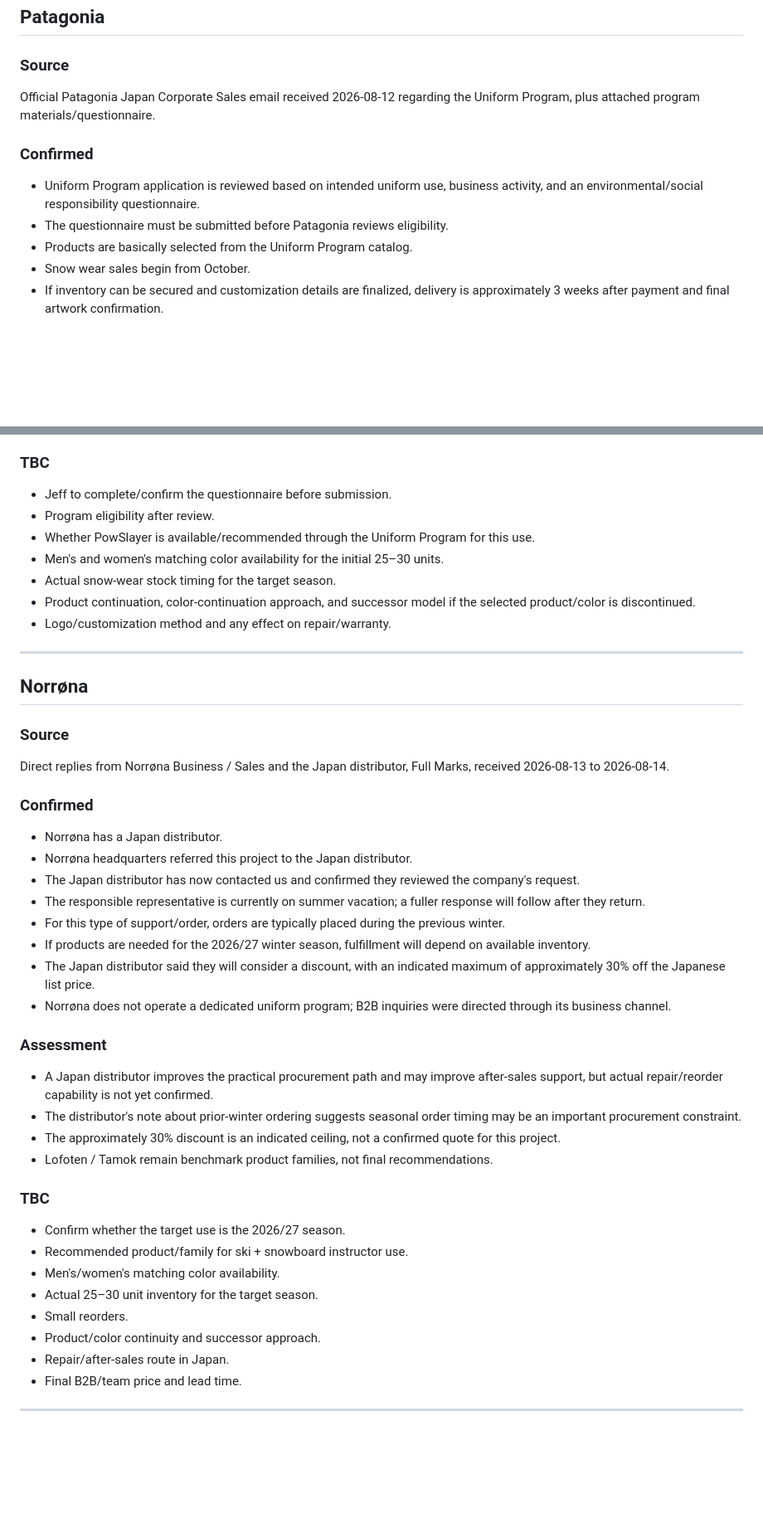
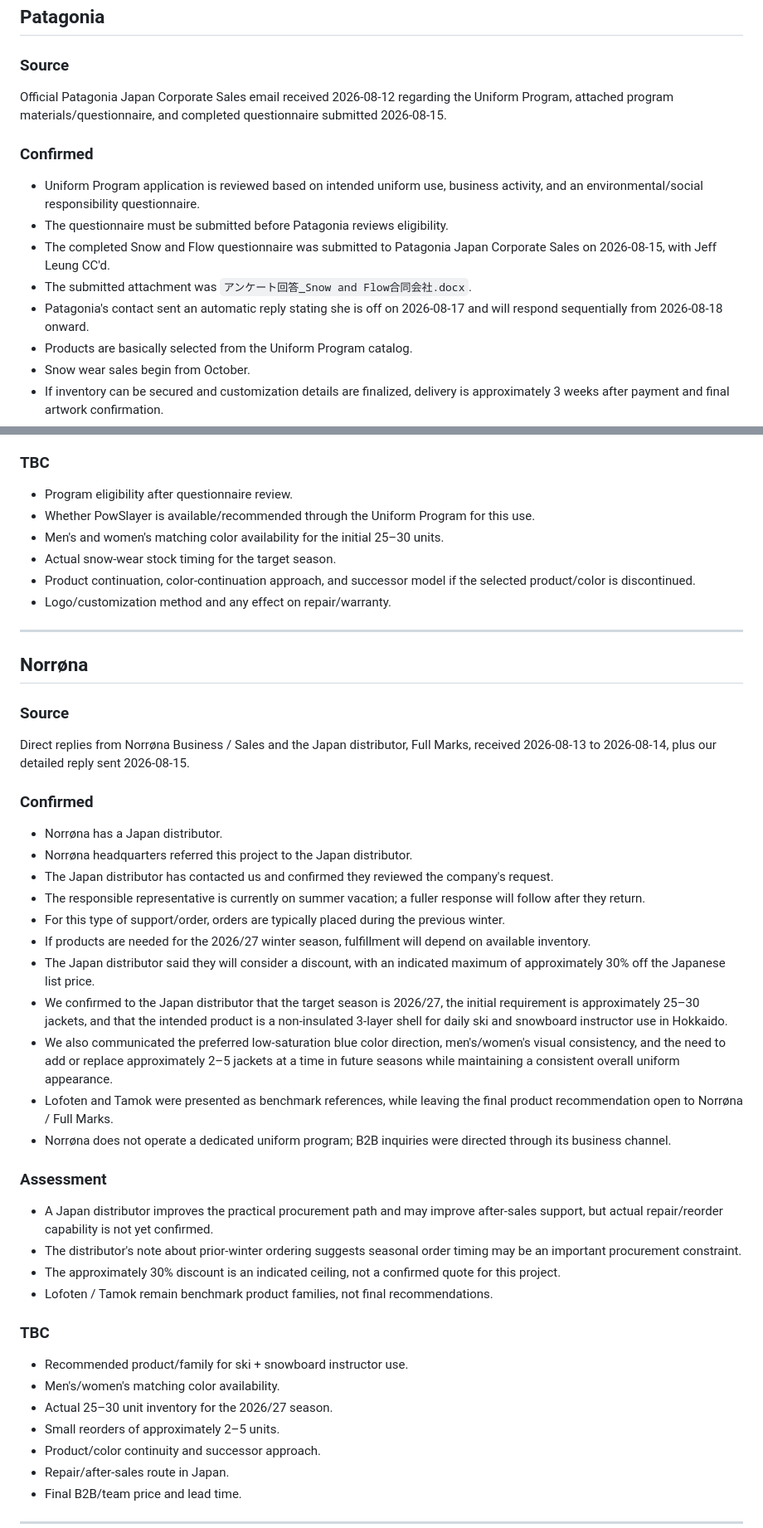
Before and after one commit to Joesnf/uniform-project-report, a Markdown page: supplier-facts.md, 2 parts joined by grey strips. Shown at 83% size. Rendered like a GitHub page; blank space fills up the shorter version.

Commit message:
Update supplier statuses after Patagonia submission and Norrøna reply

```diff
--- a/supplier-facts.md
+++ b/supplier-facts.md
@@ -18,11 +18,14 @@ This file is the source-of-truth record for supplier information used in the Uni
 ## Patagonia
 
 ### Source
-Official Patagonia Japan Corporate Sales email received 2026-08-12 regarding the Uniform Program, plus attached program materials/questionnaire.
+Official Patagonia Japan Corporate Sales email received 2026-08-12 regarding the Uniform Program, attached program materials/questionnaire, and completed questionnaire submitted 2026-08-15.
 
 ### Confirmed
 - Uniform Program application is reviewed based on intended uniform use, business activity, and an environmental/social responsibility questionnaire.
 - The questionnaire must be submitted before Patagonia reviews eligibility.
+- The completed Snow and Flow questionnaire was submitted to Patagonia Japan Corporate Sales on 2026-08-15, with Jeff Leung CC'd.
+- The submitted attachment was `アンケート回答_Snow and Flow合同会社.docx`.
+- Patagonia's contact sent an automatic reply stating she is off on 2026-08-17 and will respond sequentially from 2026-08-18 onward.
 - Products are basically selected from the Uniform Program catalog.
 - Snow wear sales begin from October.
 - If inventory can be secured and customization details are finalized, delivery is approximately 3 weeks after payment and final artwork confirmation.
@@ -41,8 +44,7 @@ Official Patagonia Japan Corporate Sales email received 2026-08-12 regarding the
 - Repair culture and brand values appear compatible with the project's long-term uniform intent, but this remains an internal assessment.
 
 ### TBC
-- Jeff to complete/confirm the questionnaire before submission.
-- Program eligibility after review.
+- Program eligibility after questionnaire review.
 - Whether PowSlayer is available/recommended through the Uniform Program for this use.
 - Men's and women's matching color availability for the initial 25–30 units.
 - Actual snow-wear stock timing for the target season.
@@ -54,16 +56,19 @@ Official Patagonia Japan Corporate Sales email received 2026-08-12 regarding the
 ## Norrøna
 
 ### Source
-Direct replies from Norrøna Business / Sales and the Japan distributor, Full Marks, received 2026-08-13 to 2026-08-14.
+Direct replies from Norrøna Business / Sales and the Japan distributor, Full Marks, received 2026-08-13 to 2026-08-14, plus our detailed reply sent 2026-08-15.
 
 ### Confirmed
 - Norrøna has a Japan distributor.
 - Norrøna headquarters referred this project to the Japan distributor.
-- The Japan distributor has now contacted us and confirmed they reviewed the company's request.
+- The Japan distributor has contacted us and confirmed they reviewed the company's request.
 - The responsible representative is currently on summer vacation; a fuller response will follow after they return.
 - For this type of support/order, orders are typically placed during the previous winter.
 - If products are needed for the 2026/27 winter season, fulfillment will depend on available inventory.
 - The Japan distributor said they will consider a discount, with an indicated maximum of approximately 30% off the Japanese list price.
+- We confirmed to the Japan distributor that the target season is 2026/27, the initial requirement is approximately 25–30 jackets, and that the intended product is a non-insulated 3-layer shell for daily ski and snowboard instructor use in Hokkaido.
+- We also communicated the preferred low-saturation blue color direction, men's/women's visual consistency, and the need to add or replace approximately 2–5 jackets at a time in future seasons while maintaining a consistent overall uniform appearance.
+- Lofoten and Tamok were presented as benchmark references, while leaving the final product recommendation open to Norrøna / Full Marks.
 - Norrøna does not operate a dedicated uniform program; B2B inquiries were directed through its business channel.
 
 ### Assessment
@@ -73,11 +78,10 @@ Direct replies from Norrøna Business / Sales and the Japan distributor, Full Ma
 - Lofoten / Tamok remain benchmark product families, not final recommendations.
 
 ### TBC
-- Confirm whether the target use is the 2026/27 season.
 - Recommended product/family for ski + snowboard instructor use.
 - Men's/women's matching color availability.
-- Actual 25–30 unit inventory for the target season.
-- Small reorders.
+- Actual 25–30 unit inventory for the 2026/27 season.
+- Small reorders of approximately 2–5 units.
 - Product/color continuity and successor approach.
 - Repair/after-sales route in Japan.
 - Final B2B/team price and lead time.
```
Also changed, not shown: other parts of supplier-facts.md (+2 -1 lines).
